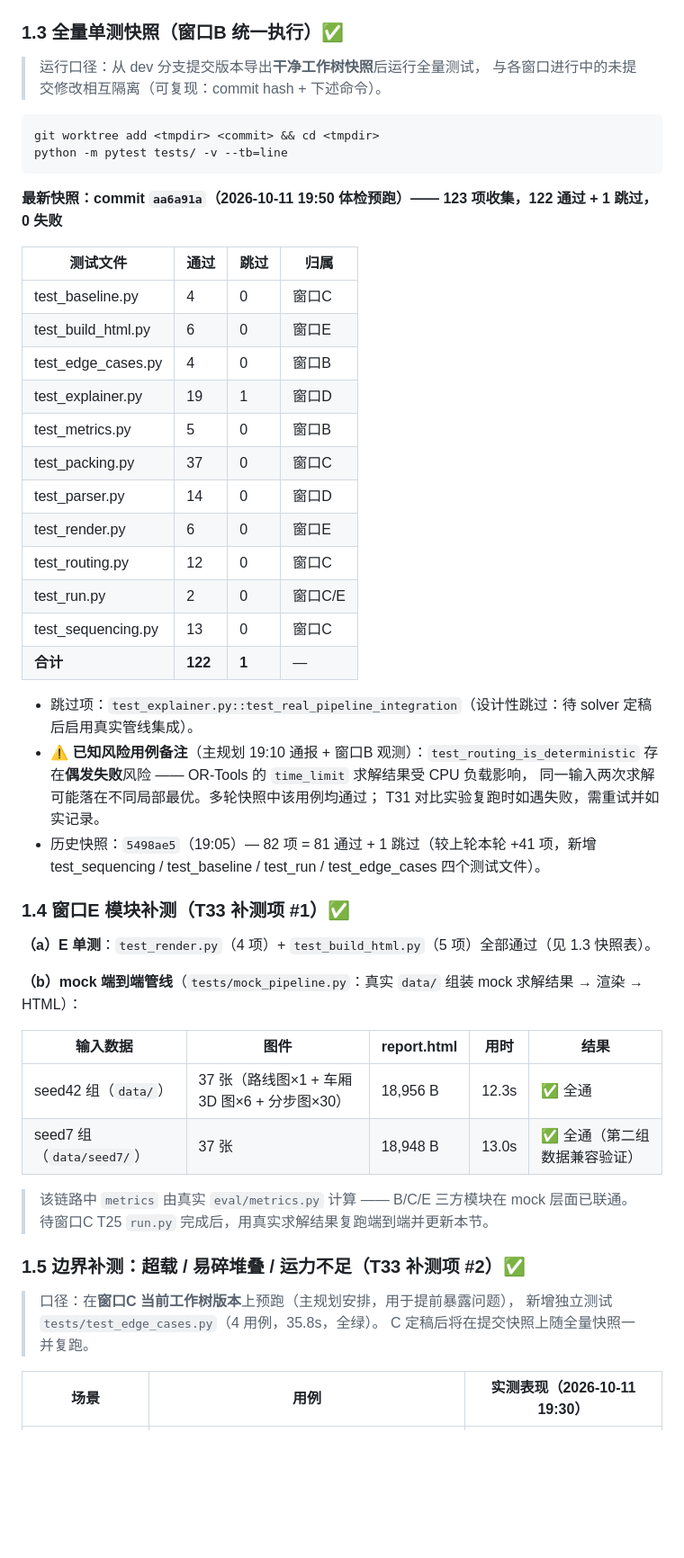
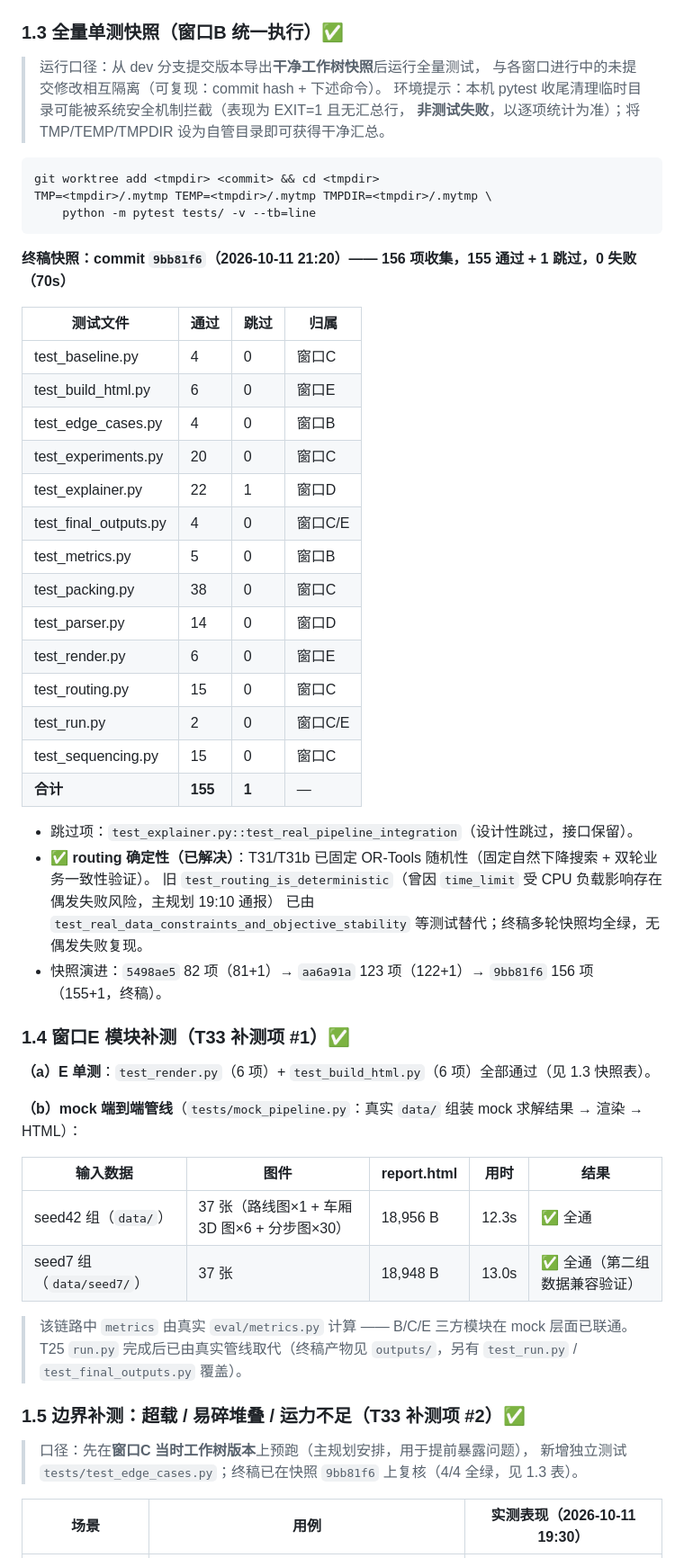
Before and after one commit to YYZfanliuo/cityload-intelligent-loading, a Markdown page: docs/testing.md, the part around one of its changes. Shown at 90% size. Rendered like a GitHub page; blank space fills up the shorter version.

Commit message:
docs(testing): T33 定稿——终稿快照 9bb81f6（155 通过 + 1 跳过 + 0 失败）
- 1.3：终稿快照表（含 test_experiments/test_final_outputs 等全部 13 个测试文件）；
  routing 备注由"偶发失败风险"更新为"已固定随机性（objective_stability）"
- 1.4/1.5/边界表/收尾检查/测试环境 同步定稿口径
- 数据泄漏红线检查移交主规划 T42；快照演进 82→123→156 项记录在案

````diff
--- a/docs/testing.md
+++ b/docs/testing.md
@@ -50,40 +50,43 @@ tests/test_metrics.py::test_smoke_with_real_dataset PASSED
 
 > 运行口径：从 dev 分支提交版本导出**干净工作树快照**后运行全量测试，
 > 与各窗口进行中的未提交修改相互隔离（可复现：commit hash + 下述命令）。
+> 环境提示：本机 pytest 收尾清理临时目录可能被系统安全机制拦截（表现为 EXIT=1 且无汇总行，
+> **非测试失败**，以逐项统计为准）；将 TMP/TEMP/TMPDIR 设为自管目录即可获得干净汇总。
 
 ```bash
 git worktree add <tmpdir> <commit> && cd <tmpdir>
-python -m pytest tests/ -v --tb=line
+TMP=<tmpdir>/.mytmp TEMP=<tmpdir>/.mytmp TMPDIR=<tmpdir>/.mytmp \
+    python -m pytest tests/ -v --tb=line
 ```
 
-**最新快照：commit `aa6a91a`（2026-10-11 19:50 体检预跑）—— 123 项收集，122 通过 + 1 跳过，0 失败**
+**终稿快照：commit `9bb81f6`（2026-10-11 21:20）—— 156 项收集，155 通过 + 1 跳过，0 失败（70s）**
 
 | 测试文件 | 通过 | 跳过 | 归属 |
 |----------|------|------|------|
 | test_baseline.py | 4 | 0 | 窗口C |
 | test_build_html.py | 6 | 0 | 窗口E |
 | test_edge_cases.py | 4 | 0 | 窗口B |
-| test_explainer.py | 19 | 1 | 窗口D |
+| test_experiments.py | 20 | 0 | 窗口C |
+| test_explainer.py | 22 | 1 | 窗口D |
+| test_final_outputs.py | 4 | 0 | 窗口C/E |
 | test_metrics.py | 5 | 0 | 窗口B |
-| test_packing.py | 37 | 0 | 窗口C |
+| test_packing.py | 38 | 0 | 窗口C |
 | test_parser.py | 14 | 0 | 窗口D |
 | test_render.py | 6 | 0 | 窗口E |
-| test_routing.py | 12 | 0 | 窗口C |
+| test_routing.py | 15 | 0 | 窗口C |
 | test_run.py | 2 | 0 | 窗口C/E |
-| test_sequencing.py | 13 | 0 | 窗口C |
-| **合计** | **122** | **1** | — |
+| test_sequencing.py | 15 | 0 | 窗口C |
+| **合计** | **155** | **1** | — |
 
-- 跳过项：`test_explainer.py::test_real_pipeline_integration`（设计性跳过：待 solver 定稿后启用真实管线集成）。
-- ⚠️ **已知风险用例备注**（主规划 19:10 通报 + 窗口B 观测）：`test_routing_is_deterministic`
-  存在**偶发失败**风险 —— OR-Tools 的 `time_limit` 求解结果受 CPU 负载影响，
-  同一输入两次求解可能落在不同局部最优。多轮快照中该用例均通过；
-  T31 对比实验复跑时如遇失败，需重试并如实记录。
-- 历史快照：`5498ae5`（19:05）— 82 项 = 81 通过 + 1 跳过（较上轮本轮 +41 项，新增
-  test_sequencing / test_baseline / test_run / test_edge_cases 四个测试文件）。
+- 跳过项：`test_explainer.py::test_real_pipeline_integration`（设计性跳过，接口保留）。
+- ✅ **routing 确定性（已解决）**：T31/T31b 已固定 OR-Tools 随机性（固定自然下降搜索 + 双轮业务一致性验证）。
+  旧 `test_routing_is_deterministic`（曾因 `time_limit` 受 CPU 负载影响存在偶发失败风险，主规划 19:10 通报）
+  已由 `test_real_data_constraints_and_objective_stability` 等测试替代；终稿多轮快照均全绿，无偶发失败复现。
+- 快照演进：`5498ae5` 82 项（81+1）→ `aa6a91a` 123 项（122+1）→ `9bb81f6` 156 项（155+1，终稿）。
 
 ### 1.4 窗口E 模块补测（T33 补测项 #1）✅
 
-**（a）E 单测**：`test_render.py`（4 项）+ `test_build_html.py`（5 项）全部通过（见 1.3 快照表）。
+**（a）E 单测**：`test_render.py`（6 项）+ `test_build_html.py`（6 项）全部通过（见 1.3 快照表）。
 
 **（b）mock 端到端管线**（`tests/mock_pipeline.py`：真实 `data/` 组装 mock 求解结果 → 渲染 → HTML）：
 
@@ -93,13 +96,12 @@ python -m pytest tests/ -v --tb=line
 | seed7 组（`data/seed7/`） | 37 张 | 18,948 B | 13.0s | ✅ 全通（第二组数据兼容验证） |
 
 > 该链路中 `metrics` 由真实 `eval/metrics.py` 计算 —— B/C/E 三方模块在 mock 层面已联通。
-> 待窗口C T25 `run.py` 完成后，用真实求解结果复跑端到端并更新本节。
+> T25 `run.py` 完成后已由真实管线取代（终稿产物见 `outputs/`，另有 `test_run.py` / `test_final_outputs.py` 覆盖）。
 
 ### 1.5 边界补测：超载 / 易碎堆叠 / 运力不足（T33 补测项 #2）✅
 
-> 口径：在**窗口C 当前工作树版本**上预跑（主规划安排，用于提前暴露问题），
-> 新增独立测试 `tests/test_edge_cases.py`（4 用例，35.8s，全绿）。
-> C 定稿后将在提交快照上随全量快照一并复跑。
+> 口径：先在**窗口C 当时工作树版本**上预跑（主规划安排，用于提前暴露问题），
+> 新增独立测试 `tests/test_edge_cases.py`；终稿已在快照 `9bb81f6` 上复核（4/4 全绿，见 1.3 表）。
 
 | 场景 | 用例 | 实测表现（2026-10-11 19:30） |
 |------|------|------------------------------|
````
Also changed, not shown: other parts of docs/testing.md (+10 -10 lines).
